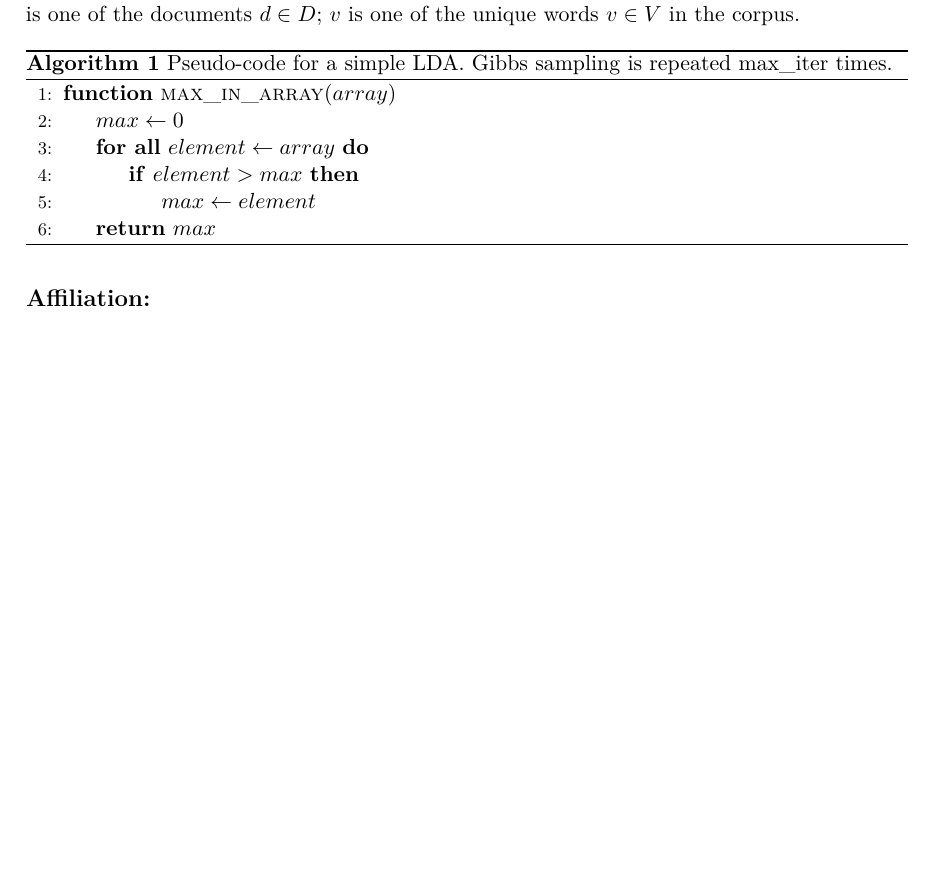
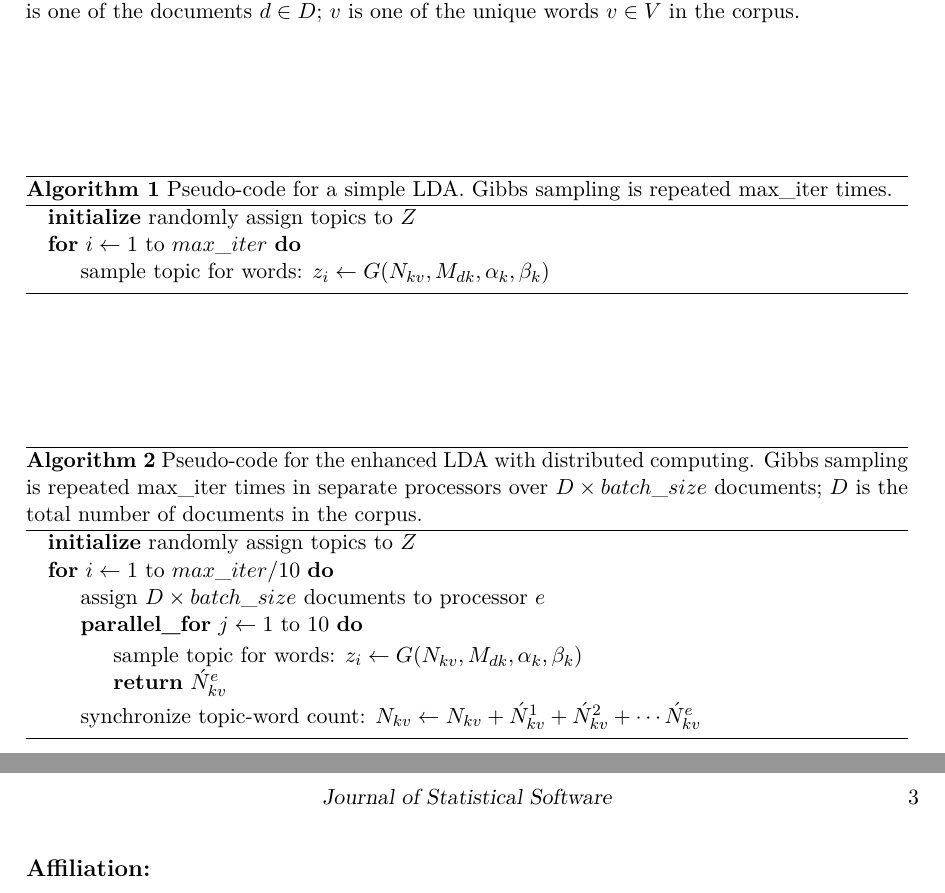
Before and after one commit to koheiw/jss, an R Markdown document (seededlda/seededlda.Rmd): part of page 2 of 2 before the commit and two parts of pages 2 and 3 of 3 after it, the two joined at a grey line, cut so that both start at the same text, the shorter picture padded with empty space. Rendered offline with R 4.5, knitr and Pandoc, then LaTeX, with nearby package versions; drawn as R Markdown's standard PDF in place of the format the file asks for.

Commit message:
Add distributed LDA

```diff
--- a/seededlda/seededlda.Rmd
+++ b/seededlda/seededlda.Rmd
@@ -5,9 +5,7 @@ author:
     orcid: 0000-0001-6519-5265
     affiliation: Waseda University
     email: \email{watanabe.kohei@gmail.com}
-    url: https://posit.co
-    # use a different affiliation in adress field (differently formated here)
-    affiliation2: Universitat Autònoma de Barcelona
+    url: https://koheiw.net
 title:
   formatted: "Distributed Asymmetric Allocation of Topics for Large Imbalanced Corpora in \\proglang{R}"
   # If you use tex in the formatted title, also supply version without
@@ -61,19 +59,42 @@ unique words $v \in V$ in the corpus.
 \makeatletter
 \renewcommand{\ALG@name}{Algorithm}
 \makeatother
-\begin{algorithm}[tb]
+\begin{algorithm}
 \caption{Pseudo-code for a simple LDA. Gibbs sampling is repeated max\_iter times.}
-\begin{algorithmic}[1]
+\begin{algorithmic}
 
-\Function {max\_in\_array}{$array$}
-    \State $max \gets 0$
-    \ForAll {$element \gets array$}
-        \If {$element > max$}
-            \State $max \gets element$
-        \EndIf
-    \EndFor
-    \State \Return $max$
-\EndFunction
+\State \textbf{initialize} randomly assign topics to $Z$
+\For {$i \gets 1$ to $max\_iter$}
+  \State sample topic for words: $z_i \gets G(N_{kv}, M_{dk}, \alpha_k, \beta_k)$
+\EndFor
 
 \end{algorithmic}
 \end{algorithm}
+
+-------------------
+
+\makeatletter
+\renewcommand{\ALG@name}{Algorithm}
+\makeatother
+\begin{algorithm}
+\caption{
+Pseudo-code for the enhanced LDA with distributed computing. Gibbs sampling is repeated max\_iter times in separate processors over $D \times batch\_size$ documents; $D$ is the total number of documents in the corpus.
+}
+\begin{algorithmic}
+
+\algdef{SE}[SUBALG]{Indent}{EndIndent}{}{\algorithmicend\ }%
+\algtext*{Indent}
+\algtext*{EndIndent}
+
+\State \textbf{initialize} randomly assign topics to $Z$
+\For {$i \gets 1$ to $max\_iter/10$}
+  \State	assign $D \times batch\_size$ documents to processor $e$
+  \State \textbf{parallel\_for} {$j \gets 1$ to $10$} \textbf{do}
+  \Indent
+    \State sample topic for words: $z_i \gets G(N_{kv}, M_{dk}, \alpha_k, \beta_k)$
+    \State \Return ${\acute{N}}_{kv}^e$
+  \EndIndent
+  \State synchronize topic-word count: $N_{kv} \gets N_{kv}+{\acute{N}}_{kv}^1+{\acute{N}}_{kv}^2+\cdots{\acute{N}}_{kv}^e$
+\EndFor
+\end{algorithmic}
+\end{algorithm}
```
